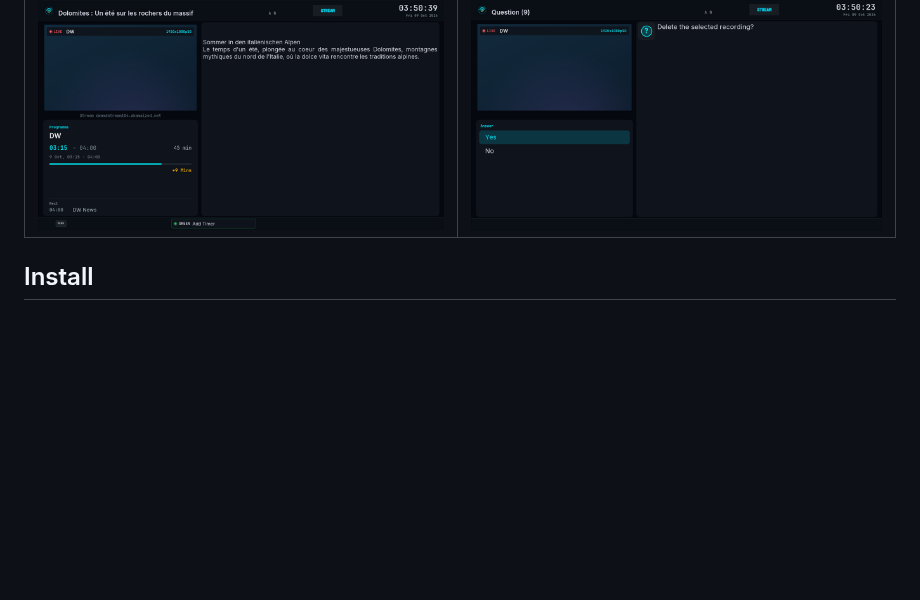
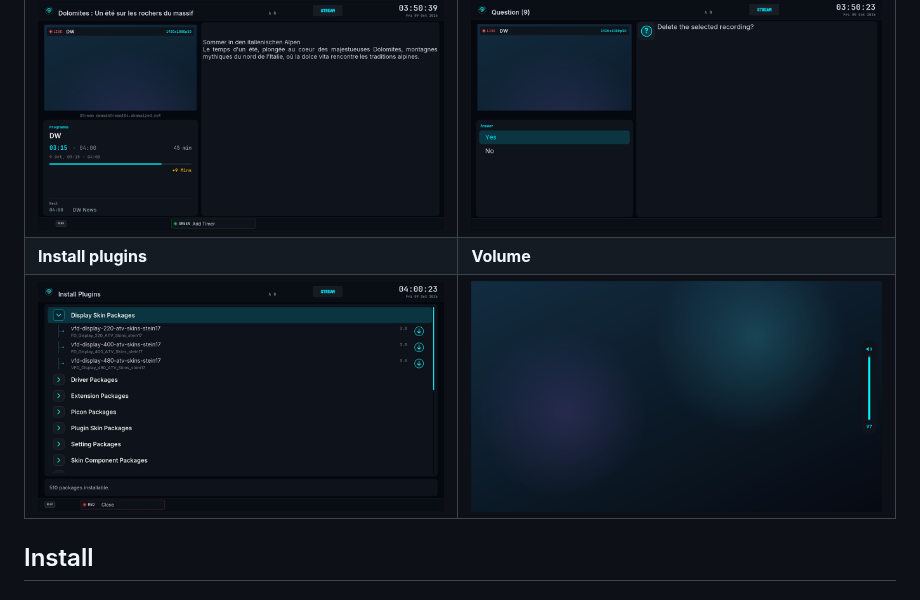
Before and after one commit to dali44g/Obsidian-FHD, a Markdown page: README.md, the part around the change. GitHub-like rendering; pictures changed too: docs/screenshots/install-plugins.png (added); blank space fills up the shorter version.

Commit message:
README: Install plugins and Volume screenshots
Co-Authored-By: Claude Opus 5.5 <noreply@anthropic.com>

```diff
--- a/README.md
+++ b/README.md
@@ -23,6 +23,8 @@ Captured on a Vu+ Solo2 with OpenATV 7.6 (on-screen layer only, over a neutral b
 | ![Settings](docs/screenshots/settings.png) | ![EPG grid](docs/screenshots/epg-grid.png) |
 | **Event view** | **Message box** |
 | ![Event view](docs/screenshots/event-view.png) | ![Message box](docs/screenshots/message-box.png) |
+| **Install plugins** | **Volume** |
+| ![Install plugins](docs/screenshots/install-plugins.png) | ![Volume](docs/screenshots/volume.png) |
 
 ## Install
 
```
